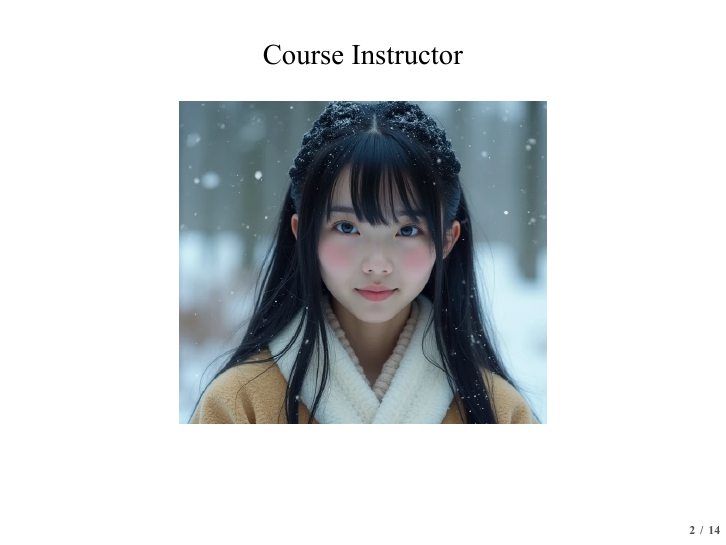
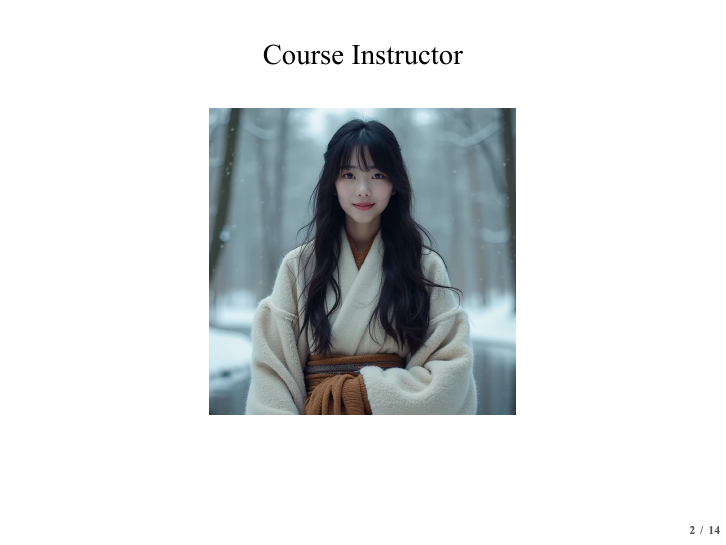
Before and after one commit to politics-tchsiao/politics-, LaTeX slides (handout/00/Chap0.tex): page 3 of 47. The pictures show the PDF file handout/00/Chap0.pdf that the author committed with the source.

Commit message:
Add files via upload

```diff
--- a/handout/00/Chap0.tex
+++ b/handout/00/Chap0.tex
@@ -29,7 +29,7 @@
 \end{frame}
 \begin{frame}{Course Instructor}
 \begin{center}
-\includegraphics[width=0.6\textwidth]{C:/Users/a/Downloads/instructor.png}
+\includegraphics[width=0.5\textwidth]{C:/Users/a/Downloads/instructor.png}
 \end{center}
 \end{frame}
 \begin{frame}{Course Information}
```
Also changed, not shown: handout/00/Chap0.pdf, handout/00/instructor.png.
